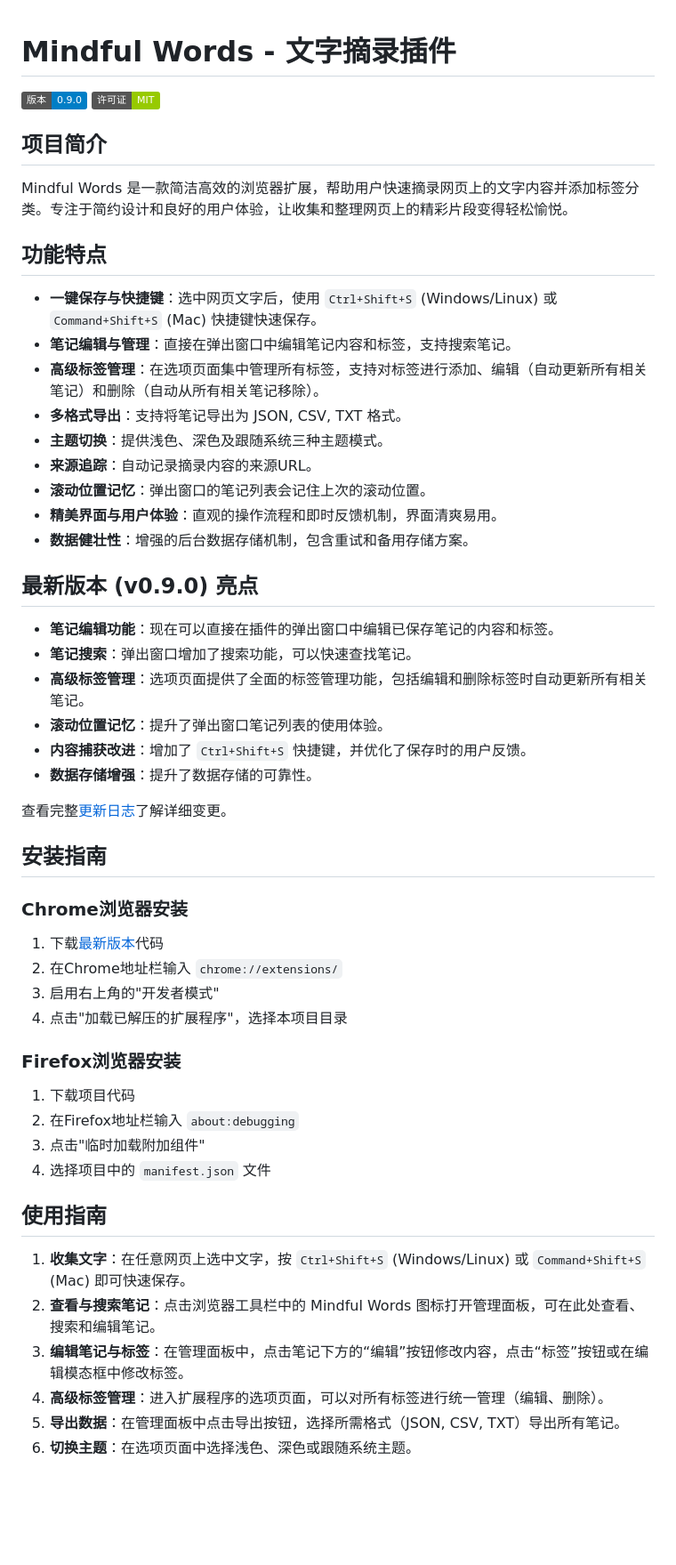
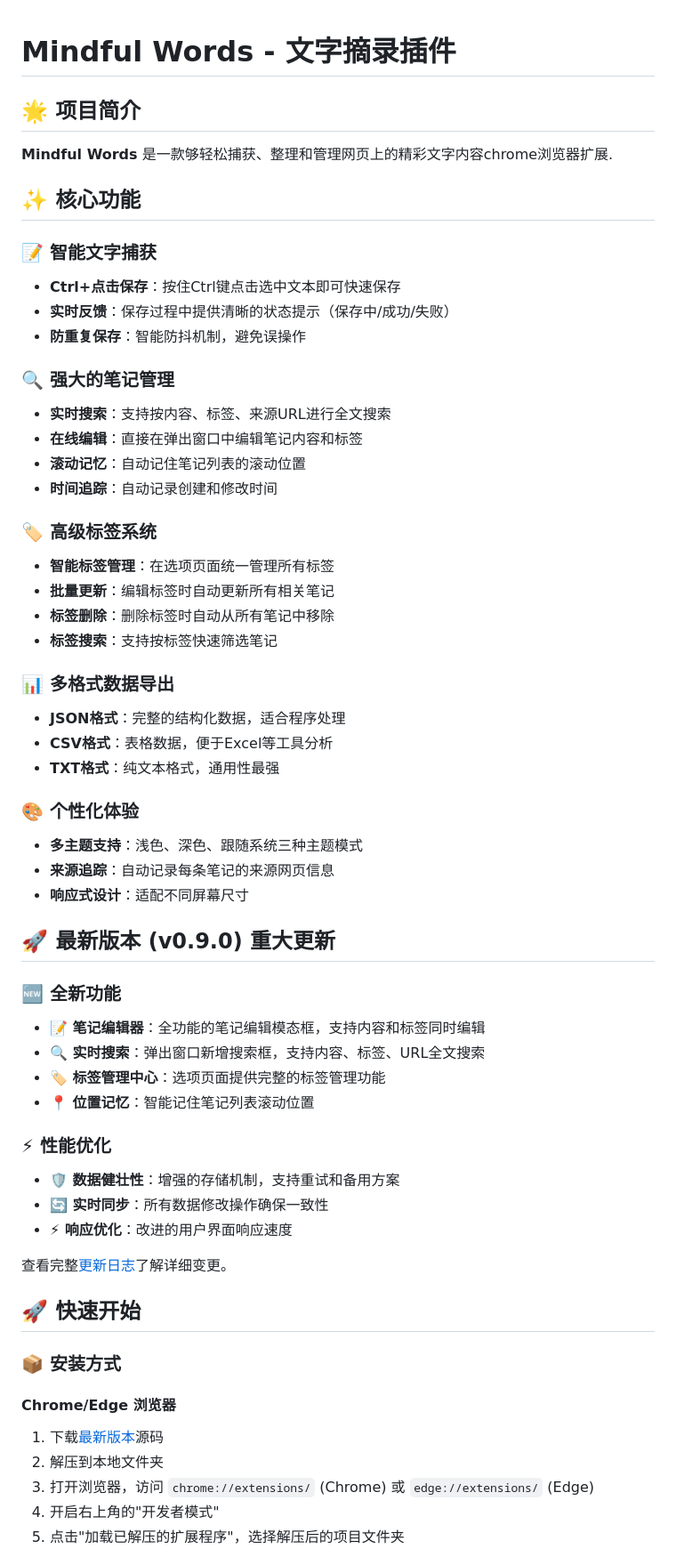
Before and after one commit to yangyongze/mindful-words, a Markdown page: README.md, the part around one of its changes. Shown at 89% size. Rendered like a GitHub page; badges without logos; blank space fills up the shorter version.

```diff
--- a/README.md
+++ b/README.md
@@ -1,50 +1,62 @@
 # Mindful Words - 文字摘录插件
 
-[![版本](https://img.shields.io/badge/版本-0.9.0-blue.svg)](https://github.com/yangyongze/mindful-words/releases/tag/v0.9.0)
-[![许可证](https://img.shields.io/badge/许可证-MIT-green.svg)](LICENSE)
 
-## 项目简介
-Mindful Words 是一款简洁高效的浏览器扩展，帮助用户快速摘录网页上的文字内容并添加标签分类。专注于简约设计和良好的用户体验，让收集和整理网页上的精彩片段变得轻松愉悦。
+## 🌟 项目简介
 
-## 功能特点
-- **一键保存与快捷键**：选中网页文字后，使用 `Ctrl+Shift+S` (Windows/Linux) 或 `Command+Shift+S` (Mac) 快捷键快速保存。
-- **笔记编辑与管理**：直接在弹出窗口中编辑笔记内容和标签，支持搜索笔记。
-- **高级标签管理**：在选项页面集中管理所有标签，支持对标签进行添加、编辑（自动更新所有相关笔记）和删除（自动从所有相关笔记移除）。
-- **多格式导出**：支持将笔记导出为 JSON, CSV, TXT 格式。
-- **主题切换**：提供浅色、深色及跟随系统三种主题模式。
-- **来源追踪**：自动记录摘录内容的来源URL。
-- **滚动位置记忆**：弹出窗口的笔记列表会记住上次的滚动位置。
-- **精美界面与用户体验**：直观的操作流程和即时反馈机制，界面清爽易用。
-- **数据健壮性**：增强的后台数据存储机制，包含重试和备用存储方案。
+**Mindful Words** 是一款够轻松捕获、整理和管理网页上的精彩文字内容chrome浏览器扩展.
 
-## 最新版本 (v0.9.0) 亮点
-- **笔记编辑功能**：现在可以直接在插件的弹出窗口中编辑已保存笔记的内容和标签。
-- **笔记搜索**：弹出窗口增加了搜索功能，可以快速查找笔记。
-- **高级标签管理**：选项页面提供了全面的标签管理功能，包括编辑和删除标签时自动更新所有相关笔记。
-- **滚动位置记忆**：提升了弹出窗口笔记列表的使用体验。
-- **内容捕获改进**：增加了 `Ctrl+Shift+S` 快捷键，并优化了保存时的用户反馈。
-- **数据存储增强**：提升了数据存储的可靠性。
+## ✨ 核心功能
+
+### 📝 智能文字捕获
+- **Ctrl+点击保存**：按住Ctrl键点击选中文本即可快速保存
+- **实时反馈**：保存过程中提供清晰的状态提示（保存中/成功/失败）
+- **防重复保存**：智能防抖机制，避免误操作
+
+### 🔍 强大的笔记管理
+- **实时搜索**：支持按内容、标签、来源URL进行全文搜索
+- **在线编辑**：直接在弹出窗口中编辑笔记内容和标签
+- **滚动记忆**：自动记住笔记列表的滚动位置
+- **时间追踪**：自动记录创建和修改时间
+
+### 🏷️ 高级标签系统
+- **智能标签管理**：在选项页面统一管理所有标签
+- **批量更新**：编辑标签时自动更新所有相关笔记
+- **标签删除**：删除标签时自动从所有笔记中移除
+- **标签搜索**：支持按标签快速筛选笔记
+
+### 📊 多格式数据导出
+- **JSON格式**：完整的结构化数据，适合程序处理
+- **CSV格式**：表格数据，便于Excel等工具分析
+- **TXT格式**：纯文本格式，通用性最强
+
+### 🎨 个性化体验
+- **多主题支持**：浅色、深色、跟随系统三种主题模式
+- **来源追踪**：自动记录每条笔记的来源网页信息
+- **响应式设计**：适配不同屏幕尺寸
+
+## 🚀 最新版本 (v0.9.0) 重大更新
+
+### 🆕 全新功能
+- **📝 笔记编辑器**：全功能的笔记编辑模态框，支持内容和标签同时编辑
+- **🔍 实时搜索**：弹出窗口新增搜索框，支持内容、标签、URL全文搜索
+- **🏷️ 标签管理中心**：选项页面提供完整的标签管理功能
+- **📍 位置记忆**：智能记住笔记列表滚动位置
+
+### ⚡ 性能优化
+- **🛡️ 数据健壮性**：增强的存储机制，支持重试和备用方案
+- **🔄 实时同步**：所有数据修改操作确保一致性
+- **⚡ 响应优化**：改进的用户界面响应速度
 
 查看完整[更新日志](CHANGELOG.md)了解详细变更。
 
-## 安装指南
-### Chrome浏览器安装
-1. 下载[最新版本](https://github.com/yangyongze/mindful-words/releases/latest)代码
-2. 在Chrome地址栏输入 `chrome://extensions/`
-3. 启用右上角的"开发者模式"
-4. 点击"加载已解压的扩展程序"，选择本项目目录
+## 🚀 快速开始
 
-### Firefox浏览器安装
-1. 下载项目代码
-2. 在Firefox地址栏输入 `about:debugging`
-3. 点击"临时加载附加组件"
-4. 选择项目中的 `manifest.json` 文件
+### 📦 安装方式
 
-## 使用指南
-1. **收集文字**：在任意网页上选中文字，按 `Ctrl+Shift+S` (Windows/Linux) 或 `Command+Shift+S` (Mac) 即可快速保存。
-2. **查看与搜索笔记**：点击浏览器工具栏中的 Mindful Words 图标打开管理面板，可在此处查看、搜索和编辑笔记。
-3. **编辑笔记与标签**：在管理面板中，点击笔记下方的“编辑”按钮修改内容，点击“标签”按钮或在编辑模态框中修改标签。
-4. **高级标签管理**：进入扩展程序的选项页面，可以对所有标签进行统一管理（编辑、删除）。
-5. **导出数据**：在管理面板中点击导出按钮，选择所需格式（JSON, CSV, TXT）导出所有笔记。
-6. **切换主题**：在选项页面中选择浅色、深色或跟随系统主题。
+#### Chrome/Edge 浏览器
+1. 下载[最新版本](https://github.com/yangyongze/mindful-words/releases/latest)源码
+2. 解压到本地文件夹
+3. 打开浏览器，访问 `chrome://extensions/` (Chrome) 或 `edge://extensions/` (Edge)
+4. 开启右上角的"开发者模式"
+5. 点击"加载已解压的扩展程序"，选择解压后的项目文件夹
 
```
Also changed, not shown: other parts of README.md (+95 -16 lines).
